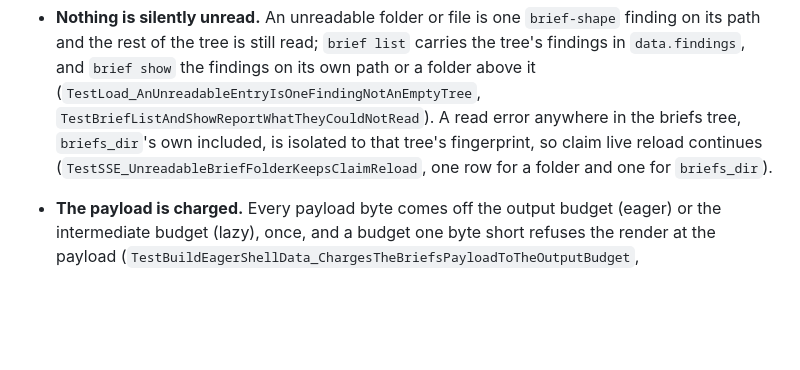
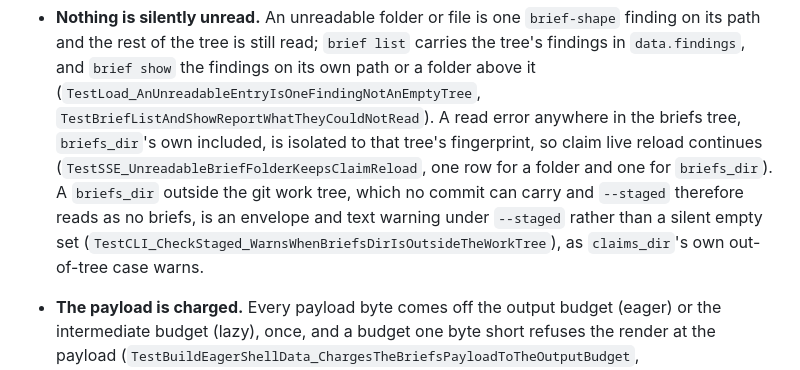
Before and after one commit to BarterX-Tech/dossierx, a Markdown page: docs/graph-safety/nit-204-briefs.md, the part around the change. Drawn GitHub-style; blank space fills up the shorter version.

Commit message:
docs(briefs): the graph-safety note names the --staged out-of-tree warning (NIT-204 backlog)
Co-Authored-By: Claude Opus 5.5 <noreply@anthropic.com>

```diff
--- a/docs/graph-safety/nit-204-briefs.md
+++ b/docs/graph-safety/nit-204-briefs.md
@@ -113,7 +113,11 @@ change writes a file: no store, no sentinel, no approval.
   the briefs tree, `briefs_dir`'s own included, is isolated to that tree's
   fingerprint, so claim live reload continues
   (`TestSSE_UnreadableBriefFolderKeepsClaimReload`, one row for a folder and
-  one for `briefs_dir`).
+  one for `briefs_dir`). A `briefs_dir` outside the git work tree, which no
+  commit can carry and `--staged` therefore reads as no briefs, is an envelope
+  and text warning under `--staged` rather than a silent empty set
+  (`TestCLI_CheckStaged_WarnsWhenBriefsDirIsOutsideTheWorkTree`), as
+  `claims_dir`'s own out-of-tree case warns.
 - **The payload is charged.** Every payload byte comes off the output budget
   (eager) or the intermediate budget (lazy), once, and a budget one byte short
   refuses the render at the payload
```
